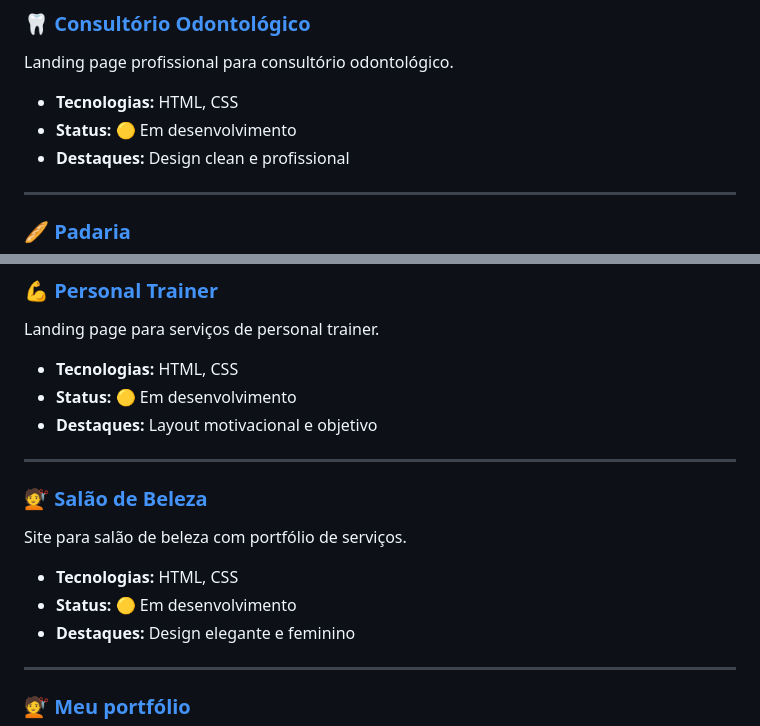
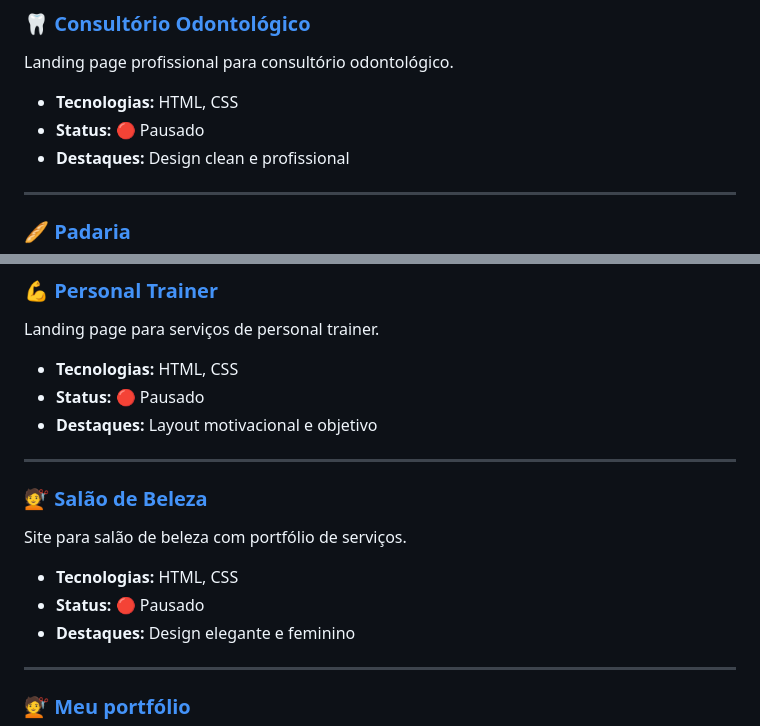
Before and after one commit to Luiz-9858/Web-projects, a Markdown page: README.md, 2 parts joined by grey strips. Rendered like a GitHub page.

Commit message:
Update README.md
Atualizar status de cada projeto.

```diff
--- a/README.md
+++ b/README.md
@@ -19,7 +19,7 @@ E-commerce de peças automotivas que estou desenvolvendo para a empresa onde tra
 ### 🦷 [Consultório Odontológico](./projetos/consutorio-odontologico)
 Landing page profissional para consultório odontológico.
 - **Tecnologias:** HTML, CSS
-- **Status:** 🟡 Em desenvolvimento
+- **Status:** 🔴 Pausado
 - **Destaques:** Design clean e profissional
 
 ---
@@ -35,7 +35,7 @@ Site institucional para padaria local.
 ### 💪 [Personal Trainer](./projetos/personal-trainer)
 Landing page para serviços de personal trainer.
 - **Tecnologias:** HTML, CSS
-- **Status:** 🟡 Em desenvolvimento
+- **Status:** 🔴 Pausado
 - **Destaques:** Layout motivacional e objetivo
 
 ---
@@ -43,7 +43,7 @@ Landing page para serviços de personal trainer.
 ### 💇 [Salão de Beleza](./projetos/salao-beleza)
 Site para salão de beleza com portfólio de serviços.
 - **Tecnologias:** HTML, CSS
-- **Status:** 🟡 Em desenvolvimento
+- **Status:** 🔴 Pausado
 - **Destaques:** Design elegante e feminino
 
 ---
```
